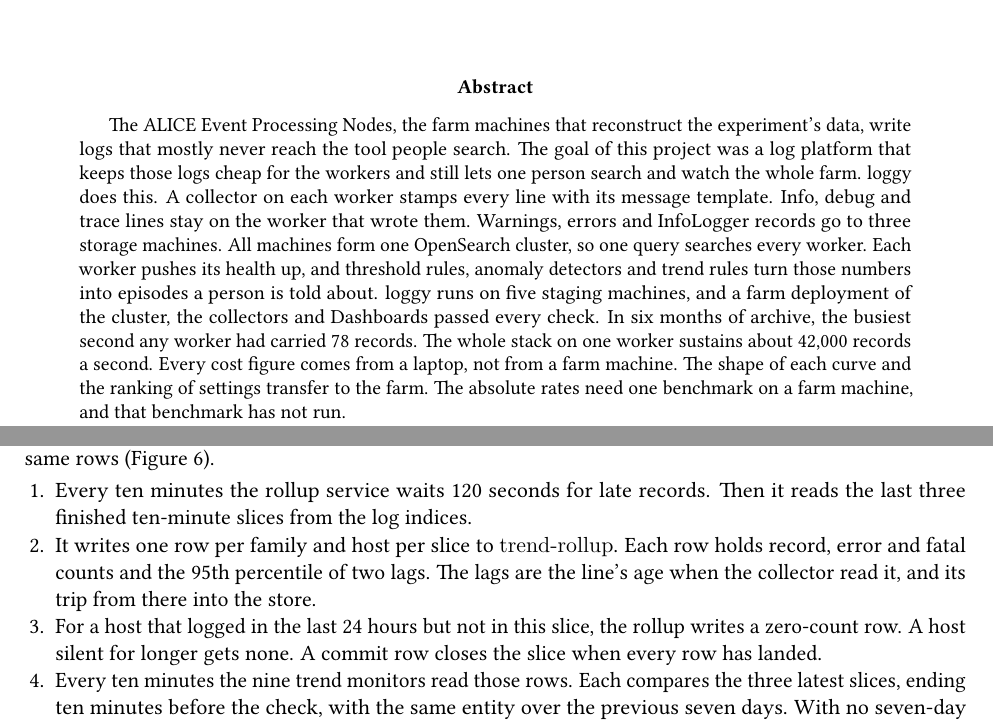
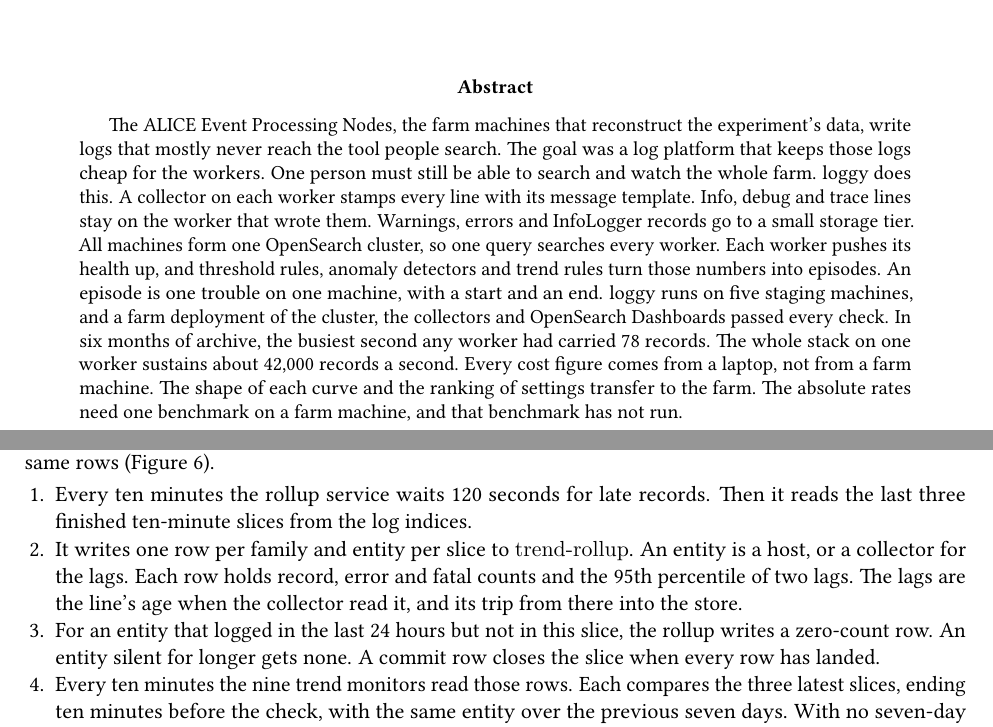
Before and after one commit to mrsladoje/alice-ingest, a LaTeX paper (reports/loggy-report/report/report.tex, which reads reports/loggy-report/sections/00-abstract.tex, reports/loggy-report/sections/03-design-b.tex): two parts of pages 1 and 10 of 30, joined at a grey line, cut so that both start at the same text. Compiled offline with pdfLaTeX.

Commit message:
docs(report): correct three claims from the fix pass
Section 5.4 no longer says the collector reads all six sources (the run
orchestrator log is not collected) or that one parser fix did the work.
The trend walkthrough now says rollup rows are per entity, host or
collector. The abstract loses a 28-word sentence, defines an episode and
names OpenSearch Dashboards.

Co-Authored-By: Claude Opus 5 (1M context) <noreply@anthropic.com>

```diff
--- a/reports/loggy-report/sections/00-abstract.tex
+++ b/reports/loggy-report/sections/00-abstract.tex
@@ -1 +1 @@
-The ALICE Event Processing Nodes, the farm machines that reconstruct the experiment's data, write logs that mostly never reach the tool people search. The goal of this project was a log platform that keeps those logs cheap for the workers and still lets one person search and watch the whole farm. \loggy{} does this. A collector on each worker stamps every line with its message template. Info, debug and trace lines stay on the worker that wrote them. Warnings, errors and InfoLogger records go to three storage machines. All machines form one OpenSearch cluster, so one query searches every worker. Each worker pushes its health up, and threshold rules, anomaly detectors and trend rules turn those numbers into episodes a person is told about. \loggy{} runs on five staging machines, and a farm deployment of the cluster, the collectors and Dashboards passed every check. In six months of archive, the busiest second any worker had carried 78~records. The whole stack on one worker sustains about 42,000 records a second. Every cost figure comes from a laptop, not from a farm machine. The shape of each curve and the ranking of settings transfer to the farm. The absolute rates need one benchmark on a farm machine, and that benchmark has not run.
+The ALICE Event Processing Nodes, the farm machines that reconstruct the experiment's data, write logs that mostly never reach the tool people search. The goal was a log platform that keeps those logs cheap for the workers. One person must still be able to search and watch the whole farm. \loggy{} does this. A collector on each worker stamps every line with its message template. Info, debug and trace lines stay on the worker that wrote them. Warnings, errors and InfoLogger records go to a small storage tier. All machines form one OpenSearch cluster, so one query searches every worker. Each worker pushes its health up, and threshold rules, anomaly detectors and trend rules turn those numbers into episodes. An episode is one trouble on one machine, with a start and an end. \loggy{} runs on five staging machines, and a farm deployment of the cluster, the collectors and OpenSearch Dashboards passed every check. In six months of archive, the busiest second any worker had carried 78~records. The whole stack on one worker sustains about 42,000 records a second. Every cost figure comes from a laptop, not from a farm machine. The shape of each curve and the ranking of settings transfer to the farm. The absolute rates need one benchmark on a farm machine, and that benchmark has not run.
--- a/reports/loggy-report/sections/03-design-b.tex
+++ b/reports/loggy-report/sections/03-design-b.tex
@@ -42,8 +42,8 @@
 
 \begin{enumerate}[nosep]
 \item Every ten minutes the rollup service waits 120~seconds for late records. Then it reads the last three finished ten-minute slices from the log indices.
-\item It writes one row per family and host per slice to \code{trend-rollup}. Each row holds record, error and fatal counts and the 95th percentile of two lags. The lags are the line's age when the collector read it, and its trip from there into the store.
-\item For a host that logged in the last 24~hours but not in this slice, the rollup writes a zero-count row. A host silent for longer gets none. A commit row closes the slice when every row has landed.
+\item It writes one row per family and entity per slice to \code{trend-rollup}. An entity is a host, or a collector for the lags. Each row holds record, error and fatal counts and the 95th percentile of two lags. The lags are the line's age when the collector read it, and its trip from there into the store.
+\item For an entity that logged in the last 24~hours but not in this slice, the rollup writes a zero-count row. An entity silent for longer gets none. A commit row closes the slice when every row has landed.
 \item Every ten minutes the nine trend monitors read those rows. Each compares the three latest slices, ending ten minutes before the check, with the same entity over the previous seven days. With no seven-day history, a monitor falls back to 24~hours.
 \item A volume rule compares the host's share of its fleet, so a fleet-wide ramp cancels. It fires on twice the baseline share or half of it, in all three slices. A rise needs 50~records in every slice, and every rule needs six baseline slices.
 \item The two shipping-lag rules compare the entity's own lag with twice its seven-day baseline, floored at 250~ms. Each writes a warn-tier alert when it fires.
```
Also changed, not shown: reports/loggy-report/sections/05-eval-a.tex (+1 -1 lines), reports/loggy-report/loggy-report.pdf.
